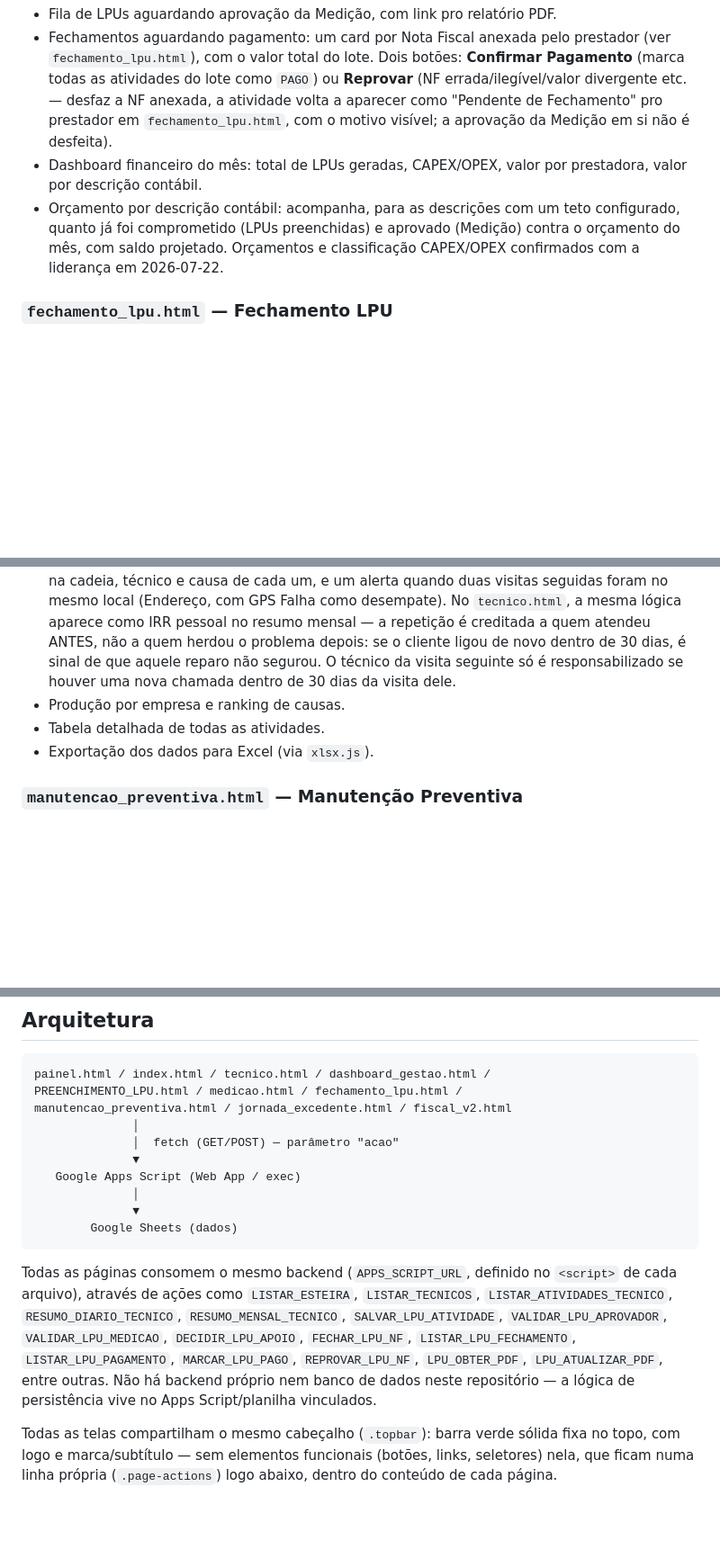
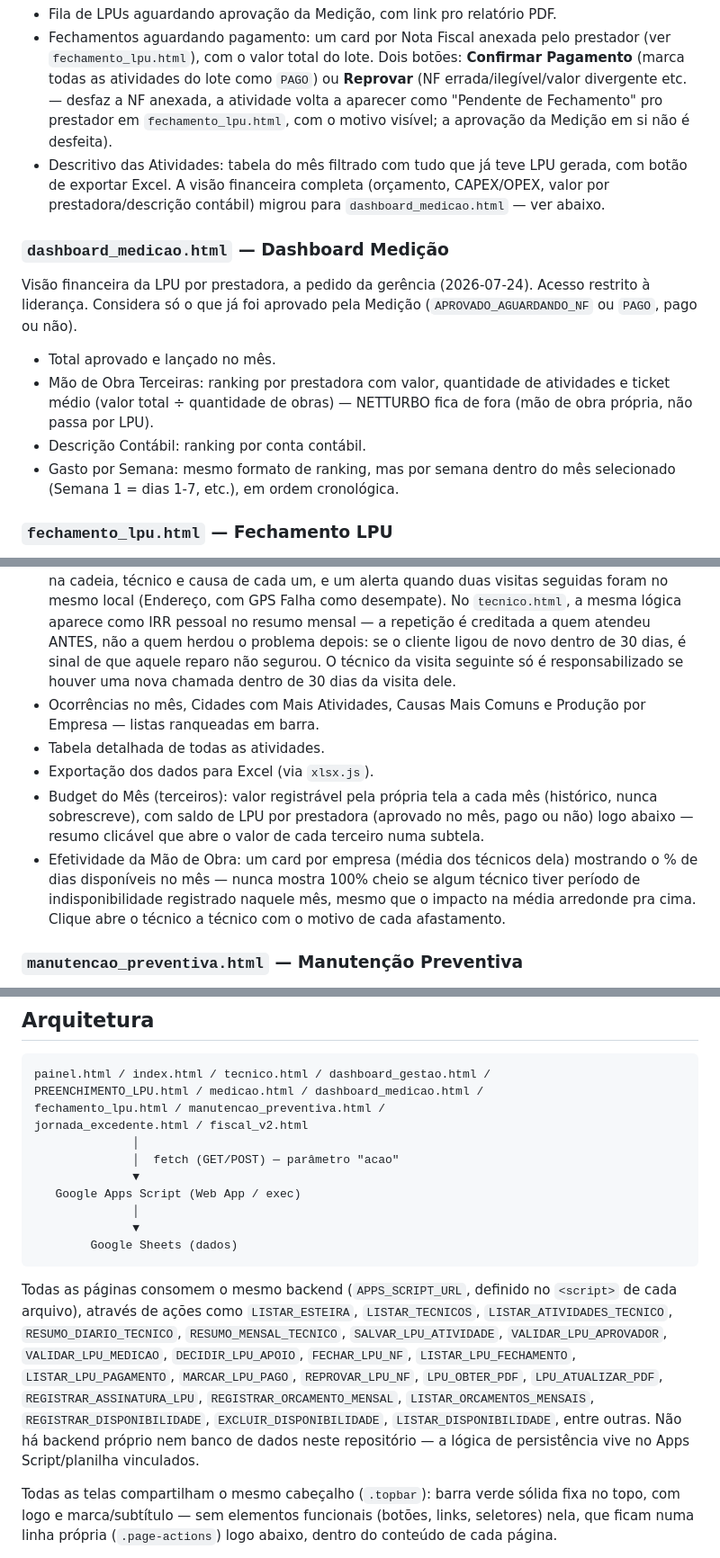
Before and after one commit to Viiniicius-Machado/netturbo-esteira, a Markdown page: README.md, 3 parts joined by grey strips. Shown at 90% size. GitHub-like rendering; blank space fills up the shorter version.

Commit message:
Atualiza README com Dashboard Medicao, assinatura/contador na LPU e demais recursos da sessao
Documenta a nova tela dashboard_medicao.html, o botao de assinatura obrigatorio com
contador historico na LPU, o CNPJ automatico, a disponibilidade da mao de obra e o
budget mensal/efetividade do dashboard de gestao, e a navegacao por secoes do painel.

````diff
--- a/README.md
+++ b/README.md
@@ -38,8 +40,14 @@ Formulário de cobrança (LPU) vinculado a um chamado já validado. Acesso de t
 Aprovação final das LPUs e fechamento financeiro. Acesso restrito à liderança, com senha compartilhada + seletor "Validando como" (Pamela Silva, Mariana Cruz, Giselle Silva) pra identificar quem de fato aprovou/confirmou cada ação — obrigatório antes de aprovar, reprovar, confirmar pagamento ou reprovar um fechamento.
 - Fila de LPUs aguardando aprovação da Medição, com link pro relatório PDF.
 - Fechamentos aguardando pagamento: um card por Nota Fiscal anexada pelo prestador (ver `fechamento_lpu.html`), com o valor total do lote. Dois botões: **Confirmar Pagamento** (marca todas as atividades do lote como `PAGO`) ou **Reprovar** (NF errada/ilegível/valor divergente etc. — desfaz a NF anexada, a atividade volta a aparecer como "Pendente de Fechamento" pro prestador em `fechamento_lpu.html`, com o motivo visível; a aprovação da Medição em si não é desfeita).
-- Dashboard financeiro do mês: total de LPUs geradas, CAPEX/OPEX, valor por prestadora, valor por descrição contábil.
-- Orçamento por descrição contábil: acompanha, para as descrições com um teto configurado, quanto já foi comprometido (LPUs preenchidas) e aprovado (Medição) contra o orçamento do mês, com saldo projetado. Orçamentos e classificação CAPEX/OPEX confirmados com a liderança em 2026-07-22.
+- Descritivo das Atividades: tabela do mês filtrado com tudo que já teve LPU gerada, com botão de exportar Excel. A visão financeira completa (orçamento, CAPEX/OPEX, valor por prestadora/descrição contábil) migrou para `dashboard_medicao.html` — ver abaixo.
+
+### `dashboard_medicao.html` — Dashboard Medição
+Visão financeira da LPU por prestadora, a pedido da gerência (2026-07-24). Acesso restrito à liderança. Considera só o que já foi aprovado pela Medição (`APROVADO_AGUARDANDO_NF` ou `PAGO`, pago ou não).
+- Total aprovado e lançado no mês.
+- Mão de Obra Terceiras: ranking por prestadora com valor, quantidade de atividades e ticket médio (valor total ÷ quantidade de obras) — NETTURBO fica de fora (mão de obra própria, não passa por LPU).
+- Descrição Contábil: ranking por conta contábil.
+- Gasto por Semana: mesmo formato de ranking, mas por semana dentro do mês selecionado (Semana 1 = dias 1-7, etc.), em ordem cronológica.
 
 ### `fechamento_lpu.html` — Fechamento LPU
 Fase 2 do fluxo de LPU: emissão de Nota Fiscal e pagamento. Acesso de técnicos de prestadoras terceiras (mesma sessão de login de `tecnico.html`) — mesmas restrições de `EMPRESAS_SEM_LPU` e `RESPONSAVEL_LPU_POR_EMPRESA` do Preenchimento LPU acima.
@@ -52,9 +60,11 @@ Painel gerencial para acompanhamento de indicadores. Acesso restrito à lideran
 - Filtro por mês e KPIs gerais da operação (pipeline de status).
 - Eficiência (SLA), MTTR, MTTD e TMC médios contra a meta — cada card é clicável e abre uma sub-página com as 3 atividades mais rápidas e as 3 mais críticas daquele indicador.
 - IRR (Índice de Recursos Repetitivos, meta ≤10%): % de ROMPIMENTOs do mês em que o mesmo cliente já tinha tido outro ROMPIMENTO validado nos 30 dias anteriores (base de cálculo é só ROMPIMENTO). Card clicável abre o detalhe por cliente — quantos atendimentos na cadeia, técnico e causa de cada um, e um alerta quando duas visitas seguidas foram no mesmo local (Endereço, com GPS Falha como desempate). No `tecnico.html`, a mesma lógica aparece como IRR pessoal no resumo mensal — a repetição é creditada a quem atendeu ANTES, não a quem herdou o problema depois: se o cliente ligou de novo dentro de 30 dias, é sinal de que aquele reparo não segurou. O técnico da visita seguinte só é responsabilizado se houver uma nova chamada dentro de 30 dias da visita dele.
-- Produção por empresa e ranking de causas.
+- Ocorrências no mês, Cidades com Mais Atividades, Causas Mais Comuns e Produção por Empresa — listas ranqueadas em barra.
 - Tabela detalhada de todas as atividades.
 - Exportação dos dados para Excel (via `xlsx.js`).
+- Budget do Mês (terceiros): valor registrável pela própria tela a cada mês (histórico, nunca sobrescreve), com saldo de LPU por prestadora (aprovado no mês, pago ou não) logo abaixo — resumo clicável que abre o valor de cada terceiro numa subtela.
+- Efetividade da Mão de Obra: um card por empresa (média dos técnicos dela) mostrando o % de dias disponíveis no mês — nunca mostra 100% cheio se algum técnico tiver período de indisponibilidade registrado naquele mês, mesmo que o impacto na média arredonde pra cima. Clique abre o técnico a técnico com o motivo de cada afastamento.
 
 ### `manutencao_preventiva.html` — Manutenção Preventiva
 Relatório fotográfico de preventiva em rede externa, com geração de PDF. Acesso do técnico (mesma sessão de login de `tecnico.html`).
@@ -116,8 +126,9 @@ A Medição também pode reprovar o fechamento já com NF anexada (NF errada/ile
 
 ```
 painel.html / index.html / tecnico.html / dashboard_gestao.html /
-PREENCHIMENTO_LPU.html / medicao.html / fechamento_lpu.html /
-manutencao_preventiva.html / jornada_excedente.html / fiscal_v2.html
+PREENCHIMENTO_LPU.html / medicao.html / dashboard_medicao.html /
+fechamento_lpu.html / manutencao_preventiva.html /
+jornada_excedente.html / fiscal_v2.html
               │
               │  fetch (GET/POST) — parâmetro "acao"
               ▼
@@ -127,7 +138,7 @@ manutencao_preventiva.html / jornada_excedente.html / fiscal_v2.html
         Google Sheets (dados)
 ```
 
-Todas as páginas consomem o mesmo backend (`APPS_SCRIPT_URL`, definido no `<script>` de cada arquivo), através de ações como `LISTAR_ESTEIRA`, `LISTAR_TECNICOS`, `LISTAR_ATIVIDADES_TECNICO`, `RESUMO_DIARIO_TECNICO`, `RESUMO_MENSAL_TECNICO`, `SALVAR_LPU_ATIVIDADE`, `VALIDAR_LPU_APROVADOR`, `VALIDAR_LPU_MEDICAO`, `DECIDIR_LPU_APOIO`, `FECHAR_LPU_NF`, `LISTAR_LPU_FECHAMENTO`, `LISTAR_LPU_PAGAMENTO`, `MARCAR_LPU_PAGO`, `REPROVAR_LPU_NF`, `LPU_OBTER_PDF`, `LPU_ATUALIZAR_PDF`, entre outras. Não há backend próprio nem banco de dados neste repositório — a lógica de persistência vive no Apps Script/planilha vinculados.
+Todas as páginas consomem o mesmo backend (`APPS_SCRIPT_URL`, definido no `<script>` de cada arquivo), através de ações como `LISTAR_ESTEIRA`, `LISTAR_TECNICOS`, `LISTAR_ATIVIDADES_TECNICO`, `RESUMO_DIARIO_TECNICO`, `RESUMO_MENSAL_TECNICO`, `SALVAR_LPU_ATIVIDADE`, `VALIDAR_LPU_APROVADOR`, `VALIDAR_LPU_MEDICAO`, `DECIDIR_LPU_APOIO`, `FECHAR_LPU_NF`, `LISTAR_LPU_FECHAMENTO`, `LISTAR_LPU_PAGAMENTO`, `MARCAR_LPU_PAGO`, `REPROVAR_LPU_NF`, `LPU_OBTER_PDF`, `LPU_ATUALIZAR_PDF`, `REGISTRAR_ASSINATURA_LPU`, `REGISTRAR_ORCAMENTO_MENSAL`, `LISTAR_ORCAMENTOS_MENSAIS`, `REGISTRAR_DISPONIBILIDADE`, `EXCLUIR_DISPONIBILIDADE`, `LISTAR_DISPONIBILIDADE`, entre outras. Não há backend próprio nem banco de dados neste repositório — a lógica de persistência vive no Apps Script/planilha vinculados.
 
 Todas as telas compartilham o mesmo cabeçalho (`.topbar`): barra verde sólida fixa no topo, com logo e marca/subtítulo — sem elementos funcionais (botões, links, seletores) nela, que ficam numa linha própria (`.page-actions`) logo abaixo, dentro do conteúdo de cada página.
 
````
Also changed, not shown: other parts of README.md (+4 -2 lines).
